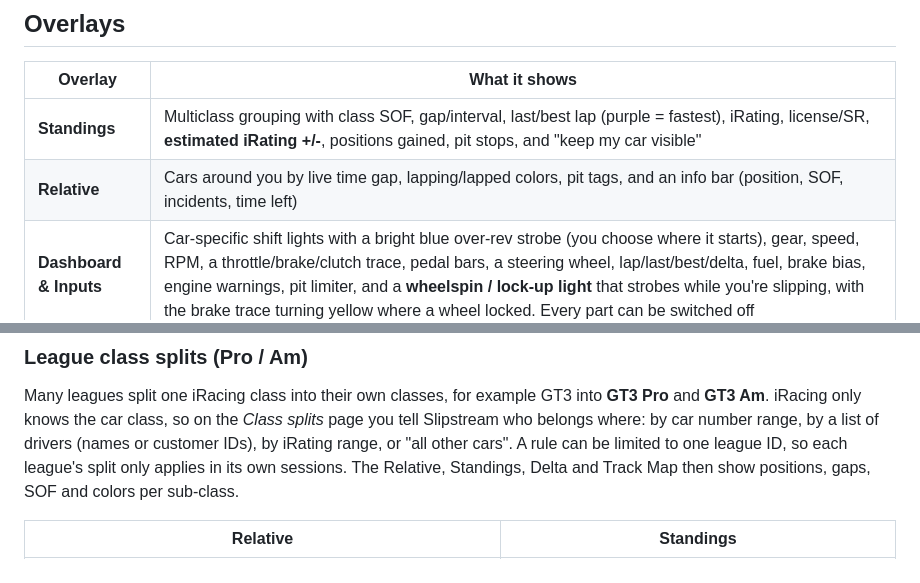
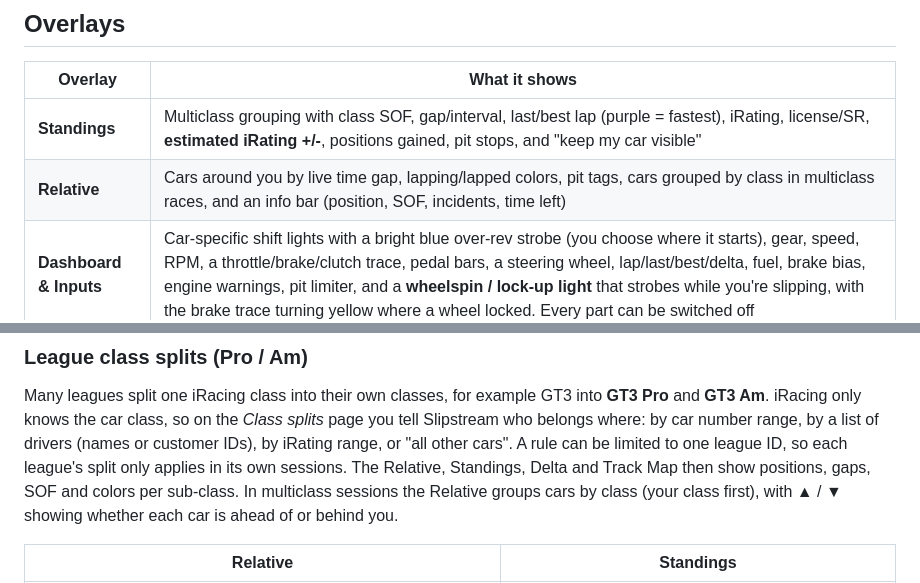
Before and after one commit to antonholovko-cloud/Slipstream, a Markdown page: README.md, 2 parts joined by grey strips. Drawn GitHub-style.

Commit message:
README: mention class grouping in the Relative
Co-Authored-By: Claude Opus 5.5 (1M context) <noreply@anthropic.com>
Claude-Session: https://claude.ai/code/session_01DGNazZwthjQmDrJZJifFFT

```diff
--- a/README.md
+++ b/README.md
@@ -118,7 +118,7 @@ and show again when you drive.
 | Overlay | What it shows |
 |---|---|
 | **Standings** | Multiclass grouping with class SOF, gap/interval, last/best lap (purple = fastest), iRating, license/SR, **estimated iRating +/-**, positions gained, pit stops, and "keep my car visible" |
-| **Relative** | Cars around you by live time gap, lapping/lapped colors, pit tags, and an info bar (position, SOF, incidents, time left) |
+| **Relative** | Cars around you by live time gap, lapping/lapped colors, pit tags, cars grouped by class in multiclass races, and an info bar (position, SOF, incidents, time left) |
 | **Dashboard & Inputs** | Car-specific shift lights with a bright blue over-rev strobe (you choose where it starts), gear, speed, RPM, a throttle/brake/clutch trace, pedal bars, a steering wheel, lap/last/best/delta, fuel, brake bias, engine warnings, pit limiter, and a **wheelspin / lock-up light** that strobes while you're slipping, with the brake trace turning yellow where a wheel locked. Every part can be switched off |
 | **Speed** | Just speed and gear, with a rev indicator behind the gear (rises with RPM, blinks at the shift point) and a wheelspin / lock-up lamp |
 | **Lap Timing** | Live sector times (green = personal best, purple = class best), last/best/optimal lap, and a lap log with sectors, delta, fuel used, and off-track/pit markers |
@@ -159,7 +159,8 @@ Many leagues split one iRacing class into their own classes, for example GT3 int
 iRacing only knows the car class, so on the *Class splits* page you tell Slipstream who belongs where: by car
 number range, by a list of drivers (names or customer IDs), by iRating range, or "all other cars". A rule can be
 limited to one league ID, so each league's split only applies in its own sessions. The Relative, Standings,
-Delta and Track Map then show positions, gaps, SOF and colors per sub-class.
+Delta and Track Map then show positions, gaps, SOF and colors per sub-class. In multiclass sessions the Relative
+groups cars by class (your class first), with ▲ / ▼ showing whether each car is ahead of or behind you.
 
 | Relative | Standings |
 |---|---|
```
